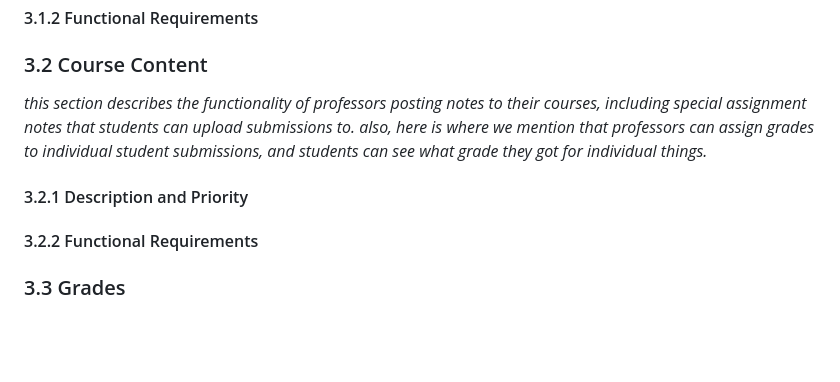
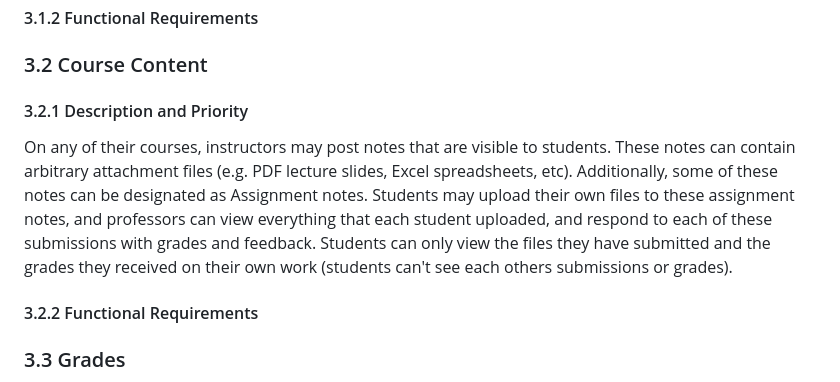
Before and after one commit to stephenneale/seng371-group16, a Markdown page: as-developers/rd.md, the part around the change. GitHub-like rendering; blank space fills up the shorter version.

Commit message:
Add description for course content feature

```diff
--- a/as-developers/rd.md
+++ b/as-developers/rd.md
@@ -59,12 +59,15 @@ about the software adaptation (frecency) feature we were talking about._
 
 ### 3.2 Course Content
 
-_this section describes the functionality of professors posting notes to their courses, including
-special assignment notes that students can upload submissions to. also, here is where we mention
-that professors can assign grades to individual student submissions, and students can see what
-grade they got for individual things._
+#### 3.2.1 Description and Priority
 
-#### 3.2.1 Description and Priority
+On any of their courses, instructors may post notes that are visible to students. These notes can
+contain arbitrary attachment files (e.g. PDF lecture slides, Excel spreadsheets, etc). Additionally,
+some of these notes can be designated as Assignment notes. Students may upload their own files to
+these assignment notes, and professors can view everything that each student uploaded, and respond
+to each of these submissions with grades and feedback. Students can only view the files they have
+submitted and the grades they received on their own work (students can't see each others submissions
+or grades).
 
 #### 3.2.2 Functional Requirements
 
```
